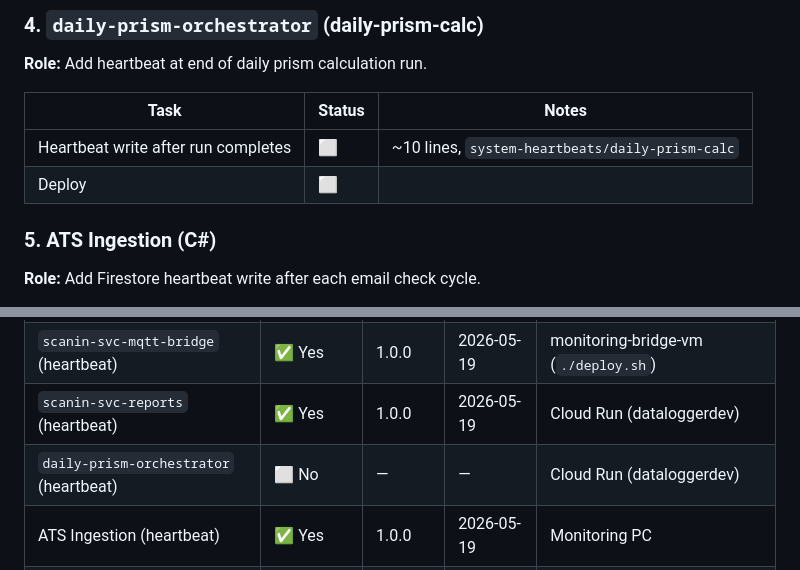
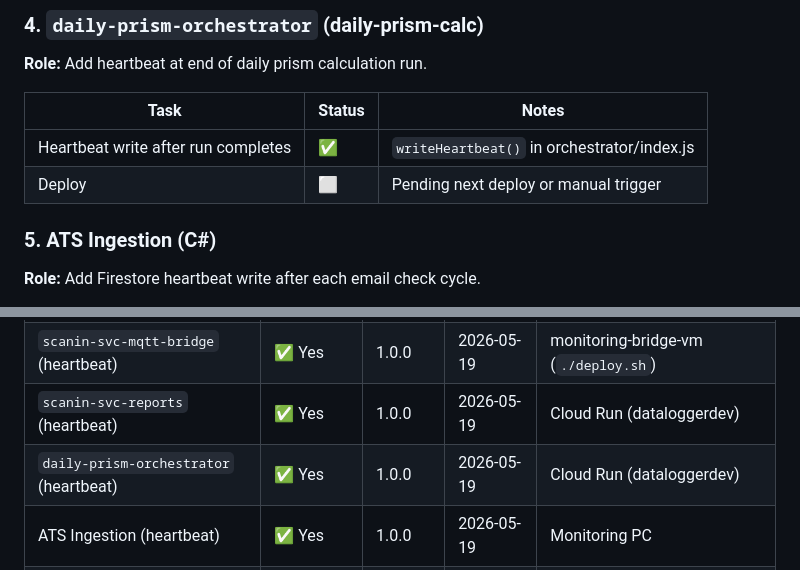
Before and after one commit to ScanInLtd/scanin-handbook, a Markdown page: docs/monitoring/monitoring-progress.md, 2 parts joined by grey strips. GitHub-like rendering.

Commit message:
docs: update progress — daily prism calc heartbeat done

```diff
--- a/docs/monitoring/monitoring-progress.md
+++ b/docs/monitoring/monitoring-progress.md
@@ -57,8 +57,8 @@
 
 | Task | Status | Notes |
 |---|---|---|
-| Heartbeat write after run completes | ⬜ | ~10 lines, `system-heartbeats/daily-prism-calc` |
-| Deploy | ⬜ | |
+| Heartbeat write after run completes | ✅ | `writeHeartbeat()` in orchestrator/index.js |
+| Deploy | ⬜ | Pending next deploy or manual trigger |
 
 ### 5. ATS Ingestion (C#)
 **Role:** Add Firestore heartbeat write after each email check cycle.
@@ -114,7 +114,7 @@
 | `scanin-svc-watchdog` | ⬜ No | — | — | Cloud Run (dataloggerdev, us-central1) |
 | `scanin-svc-mqtt-bridge` (heartbeat) | ✅ Yes | 1.0.0 | 2026-05-19 | monitoring-bridge-vm (`./deploy.sh`) |
 | `scanin-svc-reports` (heartbeat) | ✅ Yes | 1.0.0 | 2026-05-19 | Cloud Run (dataloggerdev) |
-| `daily-prism-orchestrator` (heartbeat) | ⬜ No | — | — | Cloud Run (dataloggerdev) |
+| `daily-prism-orchestrator` (heartbeat) | ✅ Yes | 1.0.0 | 2026-05-19 | Cloud Run (dataloggerdev) |
 | ATS Ingestion (heartbeat) | ✅ Yes | 1.0.0 | 2026-05-19 | Monitoring PC |
 | Vibration Processor (heartbeat) | ✅ Yes | 1.0.0 | 2026-05-19 | Monitoring PC |
 
```
Also changed, not shown: 3 other files.
